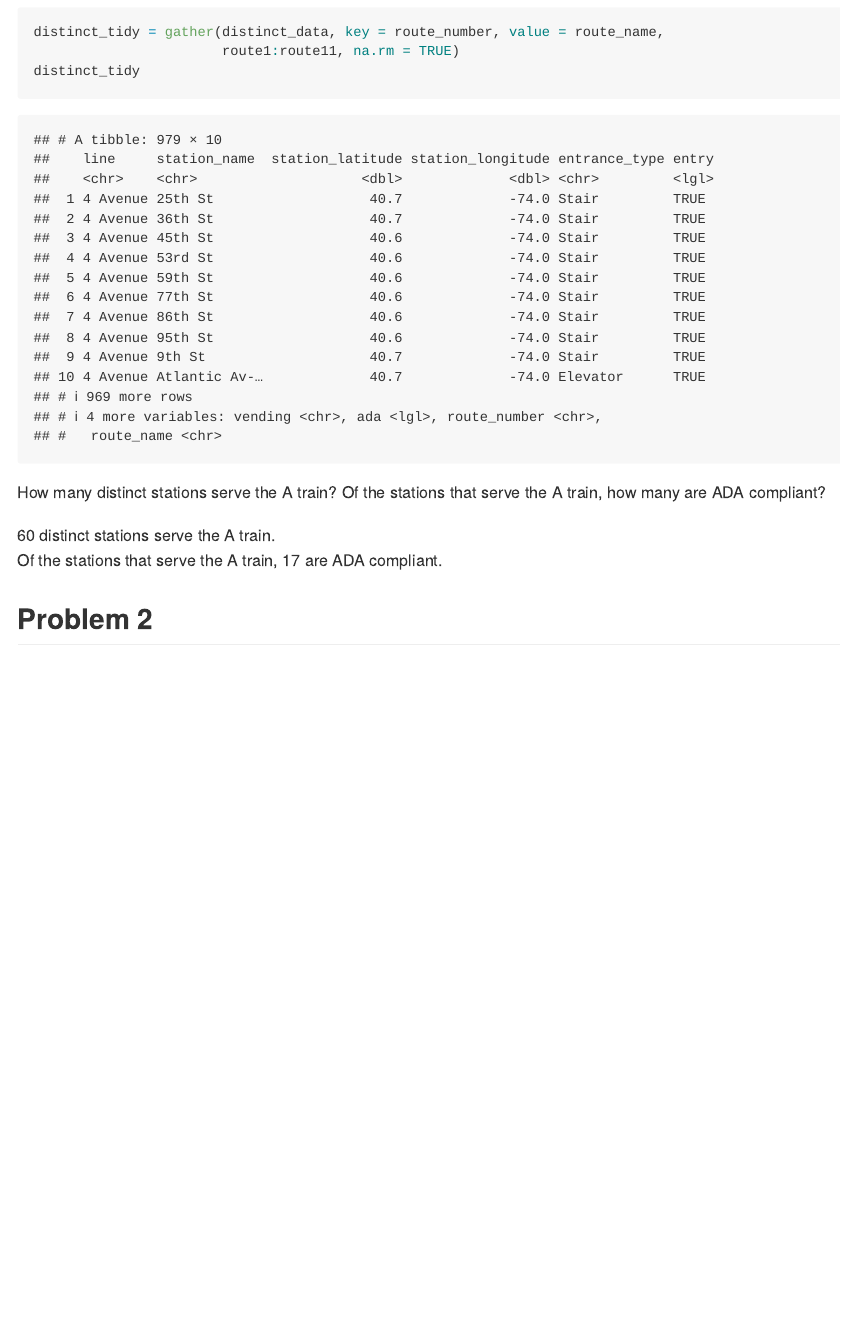
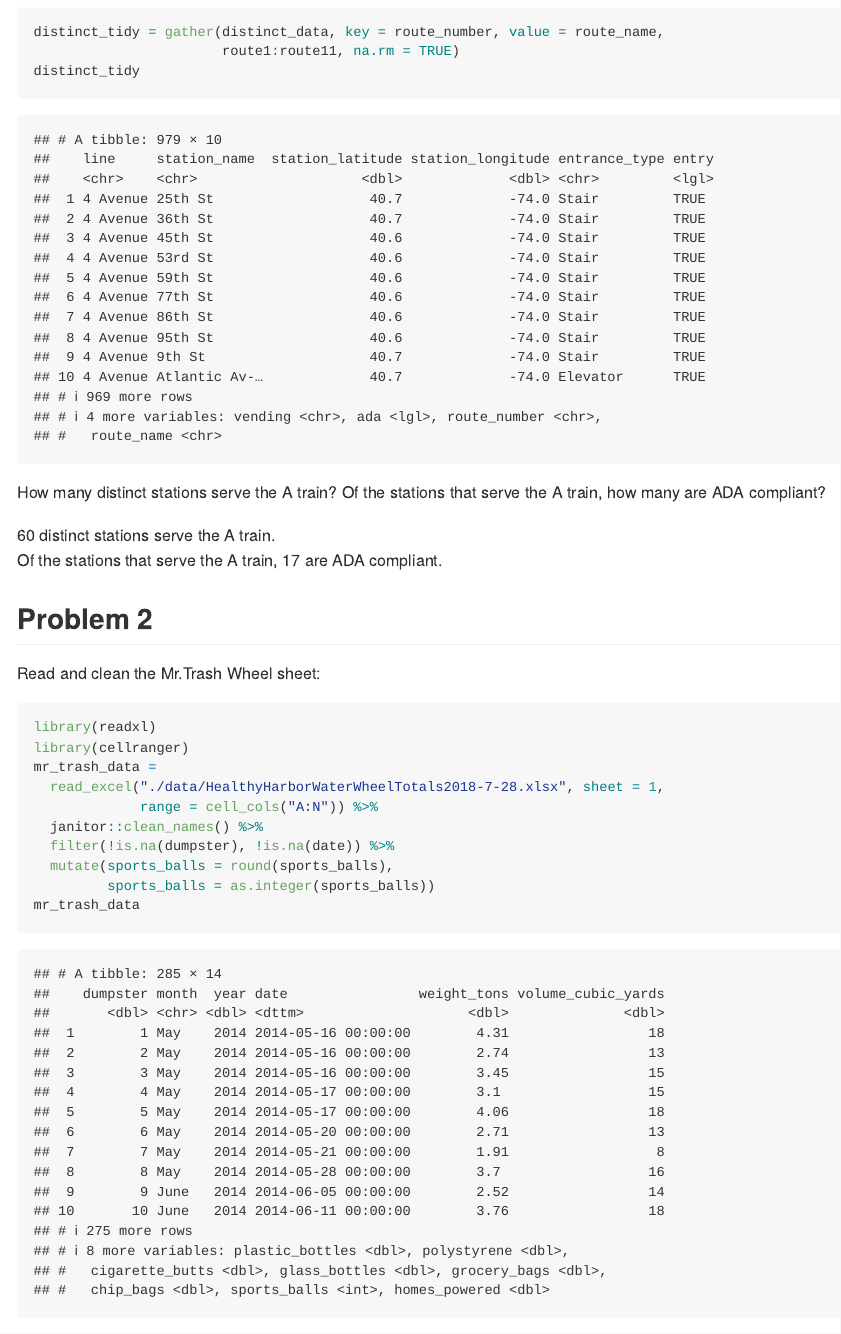
Before and after one commit to yuemingkou/p8105_hw2_yk2826, an R Markdown document (p8105_hw2_yk2826.Rmd): the page in a window 1100 px wide, from 1860 px down. Rendered offline with R 4.5, knitr and Pandoc, with nearby package versions; column names are cleaned by a stand-in for the janitor package.

Commit message:
read and clean the Mr. Trash Wheel sheet

````diff
--- a/p8105_hw2_yk2826.Rmd
+++ b/p8105_hw2_yk2826.Rmd
@@ -52,3 +52,16 @@ How many distinct stations serve the A train? Of the stations that serve the A t
 Of the stations that serve the A train, `r nrow(filter(distinct_tidy, route_name == "A", ada == TRUE))` are ADA compliant.
 
 ## Problem 2
+Read and clean the Mr.Trash Wheel sheet:
+```{r clean_mr_trash}
+library(readxl)
+library(cellranger)
+mr_trash_data =
+  read_excel("./data/HealthyHarborWaterWheelTotals2018-7-28.xlsx", sheet = 1,
+             range = cell_cols("A:N")) %>%
+  janitor::clean_names() %>%
+  filter(!is.na(dumpster), !is.na(date)) %>%
+  mutate(sports_balls = round(sports_balls),
+         sports_balls = as.integer(sports_balls))
+mr_trash_data
+```
````
Also changed, not shown: p8105_hw2_yk2826.md.
